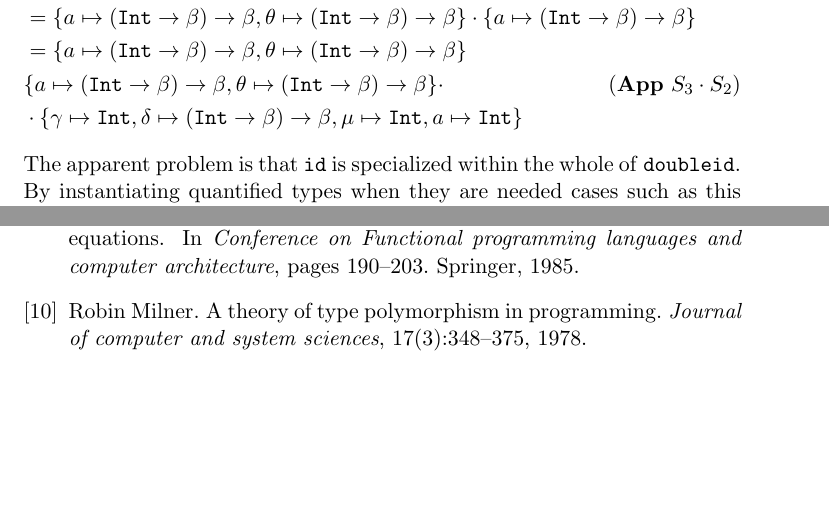
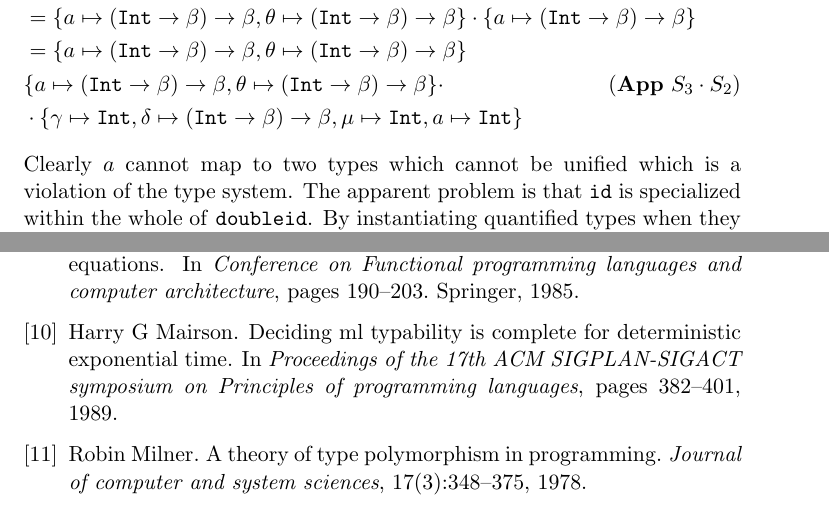
Before and after one commit to ValdemarGr/masters, a LaTeX thesis (thesis/main.tex, which reads thesis/bib.bib, thesis/validation/typing.tex): two parts of pages 21 and 25 of 37 before the commit and two parts of pages 21 and 26 of 38 after it, joined at a grey line, cut so that both start at the same text, the shorter picture padded with empty space. The pictures show the PDF file thesis/main.pdf that the author committed with the source.

Commit message:
done val

```diff
--- a/thesis/bib.bib
+++ b/thesis/bib.bib
@@ -1,4 +1,10 @@
-
+@inproceedings{mairson1989deciding,
+  title={Deciding ML typability is complete for deterministic exponential time},
+  author={Mairson, Harry G},
+  booktitle={Proceedings of the 17th ACM SIGPLAN-SIGACT symposium on Principles of programming languages},
+  pages={382--401},
+  year={1989}
+}
 @misc{heeren2002generalizing,
   title={Generalizing Hindley-Milner type inference algorithms},
   author={Heeren, BJ and Hage, Jurriaan and Swierstra, S Doaitse},
--- a/thesis/validation/typing.tex
+++ b/thesis/validation/typing.tex
@@ -563,6 +563,7 @@ fun doubleid x = id (id (x + 1));
     &\{ a \mapsto (\texttt{Int} \rightarrow \beta) \rightarrow \beta, \theta \mapsto (\texttt{Int} \rightarrow \beta) \rightarrow \beta \} \cdot \tag{\textbf{App} $S_3 \cdot S_2$ }\\
     &\cdot \{ \gamma \mapsto \texttt{Int}, \delta \mapsto (\texttt{Int} \rightarrow \beta) \rightarrow \beta, \mu \mapsto \texttt{Int}, a \mapsto \texttt{Int} \} \tag*{}
 \end{align}
+    Clearly $a$ cannot map to two types which cannot be unified which is a violation of the type system.
     The apparent problem is that \texttt{id} is specialized within the whole of \texttt{doubleid}.
     By instantiating quantified types when they are needed cases such as this can be avoided (it also makes the algorithm correct).
     \begin{align}
```
Also changed, not shown: thesis/evaluation/evaluation.tex (added, +9 -0 lines), thesis/main.tex (+2 -0 lines), thesis/main.pdf, thesis/validation/typing.tex (4 more changed lines).
